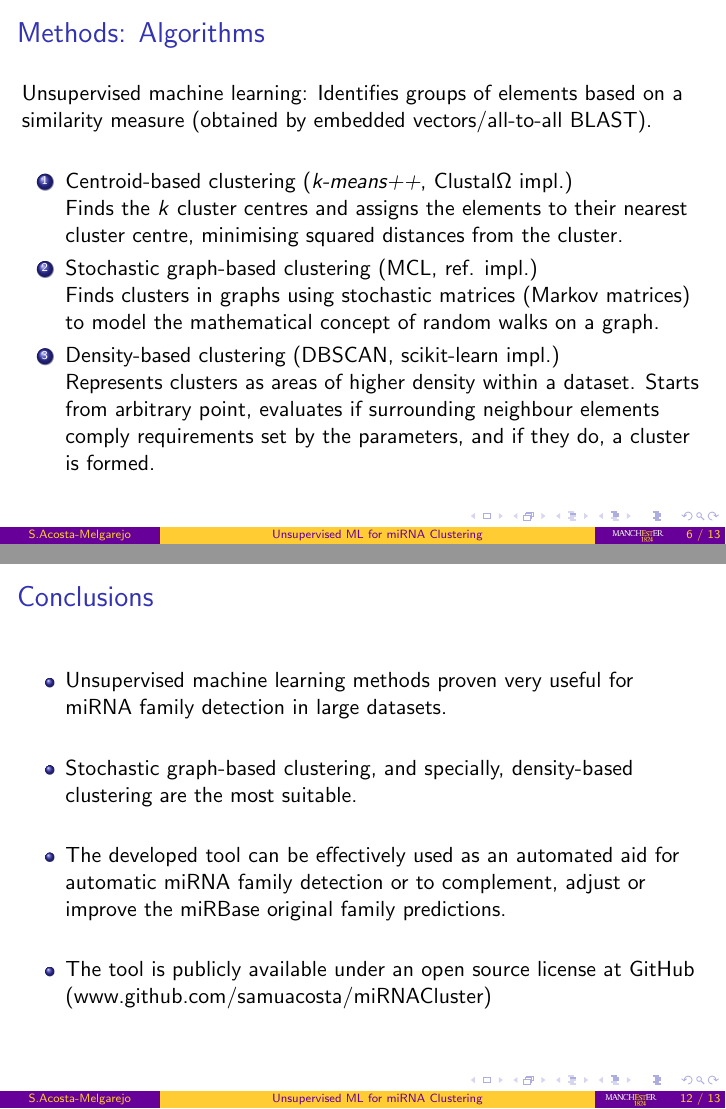
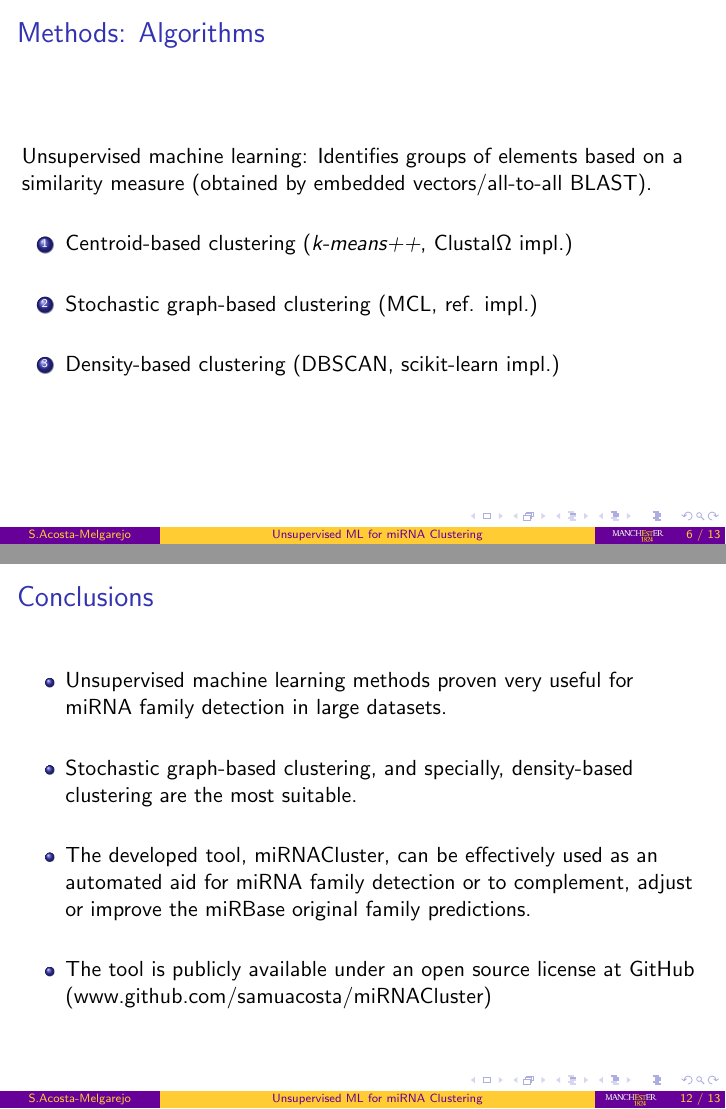
Before and after one commit to samuacosta/miRNACluster-slides, LaTeX slides (manex.tex): pages 15 and 21 of 22, joined at a grey line. Compiled offline with pdfLaTeX.

Commit message:
Shortened algorithms section

```diff
--- a/manex.tex
+++ b/manex.tex
@@ -101,12 +101,9 @@ Requirements
 \frametitle{Methods: Algorithms}
 Unsupervised machine learning: Identifies groups of elements based on a similarity measure (obtained by embedded vectors/all-to-all BLAST).\\~\\
 \begin{enumerate}
-\item<1-> Centroid-based clustering (\textit{k-means++}, Clustal$\Omega$ impl.)\\
-Finds the \textit{k} cluster centres and assigns the elements to their nearest cluster centre, minimising squared distances from the cluster.
-\item<2-> Stochastic graph-based clustering (MCL, ref. impl.)\\
-Finds clusters in graphs using stochastic matrices (Markov matrices) to model the mathematical concept of random walks on a graph.
+\item<1-> Centroid-based clustering (\textit{k-means++}, Clustal$\Omega$ impl.)\\~\\
+\item<2-> Stochastic graph-based clustering (MCL, ref. impl.)\\~\\
 \item<3-> Density-based clustering (DBSCAN, scikit-learn impl.)\\
-Represents clusters as areas of higher density within a dataset. Starts from arbitrary point, evaluates if surrounding neighbour elements comply requirements set by the parameters, and if they do, a cluster is formed.
 \end{enumerate}
 \end{frame}
 
@@ -186,7 +183,7 @@ Similar external similarity measure function, a version of the Rand index correc
 \begin{itemize}
 \item Unsupervised machine learning methods proven very useful for miRNA family detection in large datasets.\\~\\
 \item Stochastic graph-based clustering, and specially, density-based clustering are the most suitable.\\~\\
-\item The developed tool can be effectively used as an automated aid for automatic miRNA family detection or to complement, adjust or improve the miRBase original family predictions.\\~\\
+\item The developed tool, miRNACluster, can be effectively used as an automated aid for miRNA family detection or to complement, adjust or improve the miRBase original family predictions.\\~\\
 \item The tool is publicly available under an open source license at GitHub (\href{http://www.github.com/samuacosta/miRNACluster}{www.github.com/samuacosta/miRNACluster})
 \end{itemize}
 \end{frame}
```
Also changed, not shown: manex.pdf.
